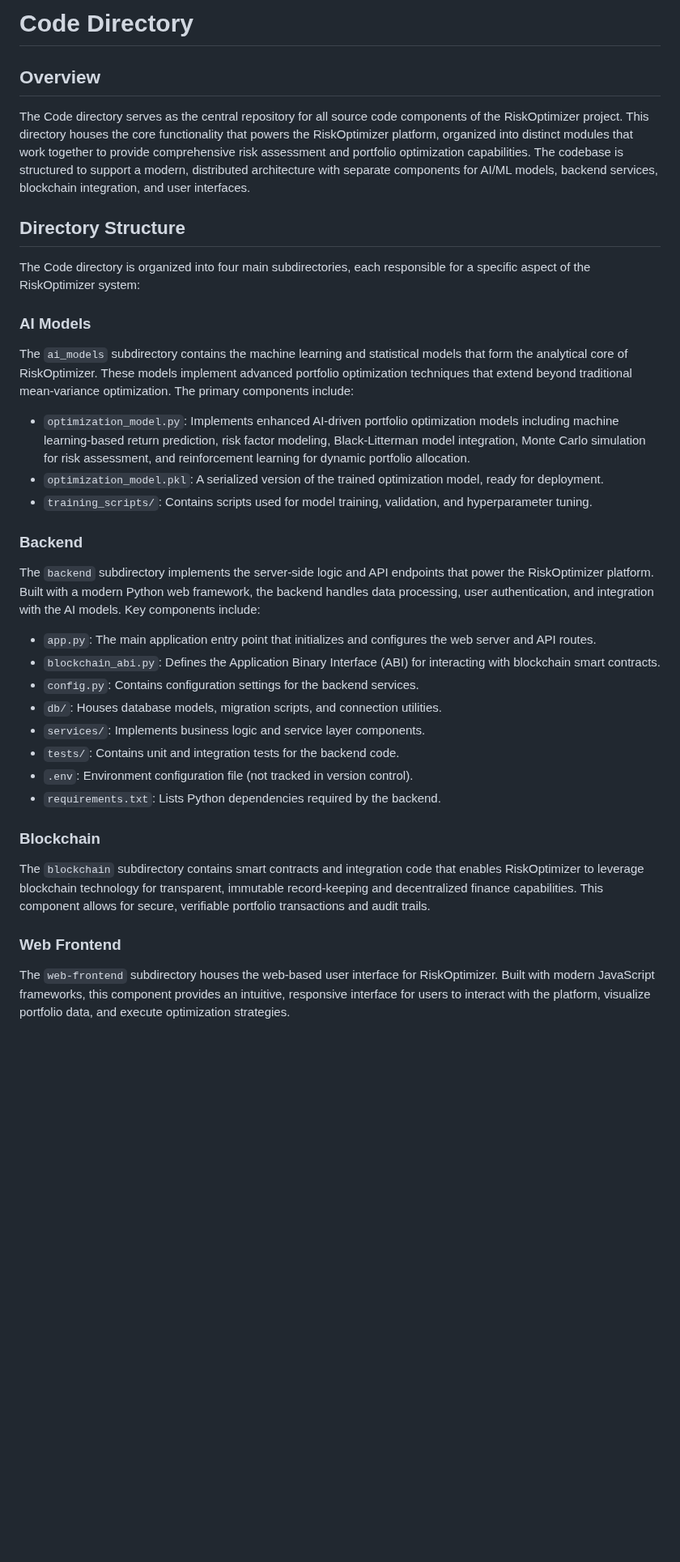
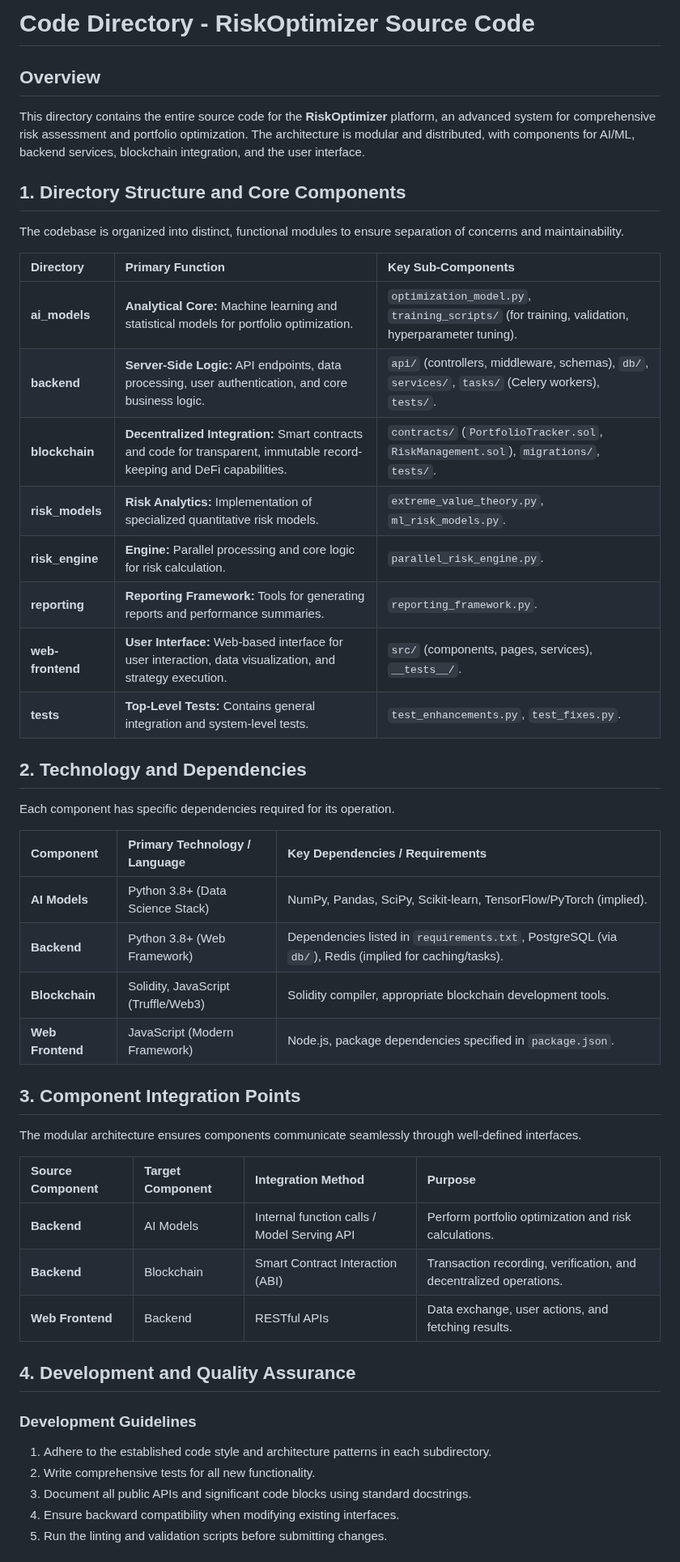
Before and after one commit to quantsingularity/RiskOptimizer, a Markdown page: code/README.md, the part around one of its changes. Shown at 81% size. Rendered like a GitHub page; blank space fills up the shorter version.

Commit message:
Implement updates for better performance

```diff
--- a/code/README.md
+++ b/code/README.md
@@ -1,39 +1,52 @@
-# Code Directory
+# Code Directory - RiskOptimizer Source Code
 
 ## Overview
 
-The Code directory serves as the central repository for all source code components of the RiskOptimizer project. This directory houses the core functionality that powers the RiskOptimizer platform, organized into distinct modules that work together to provide comprehensive risk assessment and portfolio optimization capabilities. The codebase is structured to support a modern, distributed architecture with separate components for AI/ML models, backend services, blockchain integration, and user interfaces.
+This directory contains the entire source code for the **RiskOptimizer** platform, an advanced system for comprehensive risk assessment and portfolio optimization. The architecture is modular and distributed, with components for AI/ML, backend services, blockchain integration, and the user interface.
 
-## Directory Structure
+## 1. Directory Structure and Core Components
 
-The Code directory is organized into four main subdirectories, each responsible for a specific aspect of the RiskOptimizer system:
+The codebase is organized into distinct, functional modules to ensure separation of concerns and maintainability.
 
-### AI Models
+| Directory | Primary Function | Key Sub-Components |
+| :--- | :--- | :--- |
+| **ai_models** | **Analytical Core:** Machine learning and statistical models for portfolio optimization. | `optimization_model.py`, `training_scripts/` (for training, validation, hyperparameter tuning). |
+| **backend** | **Server-Side Logic:** API endpoints, data processing, user authentication, and core business logic. | `api/` (controllers, middleware, schemas), `db/`, `services/`, `tasks/` (Celery workers), `tests/`. |
+| **blockchain** | **Decentralized Integration:** Smart contracts and code for transparent, immutable record-keeping and DeFi capabilities. | `contracts/` (`PortfolioTracker.sol`, `RiskManagement.sol`), `migrations/`, `tests/`. |
+| **risk_models** | **Risk Analytics:** Implementation of specialized quantitative risk models. | `extreme_value_theory.py`, `ml_risk_models.py`. |
+| **risk_engine** | **Engine:** Parallel processing and core logic for risk calculation. | `parallel_risk_engine.py`. |
+| **reporting** | **Reporting Framework:** Tools for generating reports and performance summaries. | `reporting_framework.py`. |
+| **web-frontend** | **User Interface:** Web-based interface for user interaction, data visualization, and strategy execution. | `src/` (components, pages, services), `__tests__/`. |
+| **tests** | **Top-Level Tests:** Contains general integration and system-level tests. | `test_enhancements.py`, `test_fixes.py`. |
 
-The `ai_models` subdirectory contains the machine learning and statistical models that form the analytical core of RiskOptimizer. These models implement advanced portfolio optimization techniques that extend beyond traditional mean-variance optimization. The primary components include:
+## 2. Technology and Dependencies
 
-- `optimization_model.py`: Implements enhanced AI-driven portfolio optimization models including machine learning-based return prediction, risk factor modeling, Black-Litterman model integration, Monte Carlo simulation for risk assessment, and reinforcement learning for dynamic portfolio allocation.
-- `optimization_model.pkl`: A serialized version of the trained optimization model, ready for deployment.
-- `training_scripts/`: Contains scripts used for model training, validation, and hyperparameter tuning.
+Each component has specific dependencies required for its operation.
 
-### Backend
+| Component | Primary Technology / Language | Key Dependencies / Requirements |
+| :--- | :--- | :--- |
+| **AI Models** | Python 3.8+ (Data Science Stack) | NumPy, Pandas, SciPy, Scikit-learn, TensorFlow/PyTorch (implied). |
+| **Backend** | Python 3.8+ (Web Framework) | Dependencies listed in `requirements.txt`, PostgreSQL (via `db/`), Redis (implied for caching/tasks). |
+| **Blockchain** | Solidity, JavaScript (Truffle/Web3) | Solidity compiler, appropriate blockchain development tools. |
+| **Web Frontend** | JavaScript (Modern Framework) | Node.js, package dependencies specified in `package.json`. |
 
-The `backend` subdirectory implements the server-side logic and API endpoints that power the RiskOptimizer platform. Built with a modern Python web framework, the backend handles data processing, user authentication, and integration with the AI models. Key components include:
+## 3. Component Integration Points
 
-- `app.py`: The main application entry point that initializes and configures the web server and API routes.
-- `blockchain_abi.py`: Defines the Application Binary Interface (ABI) for interacting with blockchain smart contracts.
-- `config.py`: Contains configuration settings for the backend services.
-- `db/`: Houses database models, migration scripts, and connection utilities.
-- `services/`: Implements business logic and service layer components.
-- `tests/`: Contains unit and integration tests for the backend code.
-- `.env`: Environment configuration file (not tracked in version control).
-- `requirements.txt`: Lists Python dependencies required by the backend.
+The modular architecture ensures components communicate seamlessly through well-defined interfaces.
 
-### Blockchain
+| Source Component | Target Component | Integration Method | Purpose |
+| :--- | :--- | :--- | :--- |
+| **Backend** | AI Models | Internal function calls / Model Serving API | Perform portfolio optimization and risk calculations. |
+| **Backend** | Blockchain | Smart Contract Interaction (ABI) | Transaction recording, verification, and decentralized operations. |
+| **Web Frontend** | Backend | RESTful APIs | Data exchange, user actions, and fetching results. |
 
-The `blockchain` subdirectory contains smart contracts and integration code that enables RiskOptimizer to leverage blockchain technology for transparent, immutable record-keeping and decentralized finance capabilities. This component allows for secure, verifiable portfolio transactions and audit trails.
+## 4. Development and Quality Assurance
 
-### Web Frontend
+### Development Guidelines
 
-The `web-frontend` subdirectory houses the web-based user interface for RiskOptimizer. Built with modern JavaScript frameworks, this component provides an intuitive, responsive interface for users to interact with the platform, visualize portfolio data, and execute optimization strategies.
+1.  Adhere to the established code style and architecture patterns in each subdirectory.
+2.  Write comprehensive tests for all new functionality.
+3.  Document all public APIs and significant code blocks using standard docstrings.
+4.  Ensure backward compatibility when modifying existing interfaces.
+5.  Run the linting and validation scripts before submitting changes.
 
```
Also changed, not shown: other parts of code/README.md (+27 -25 lines).
